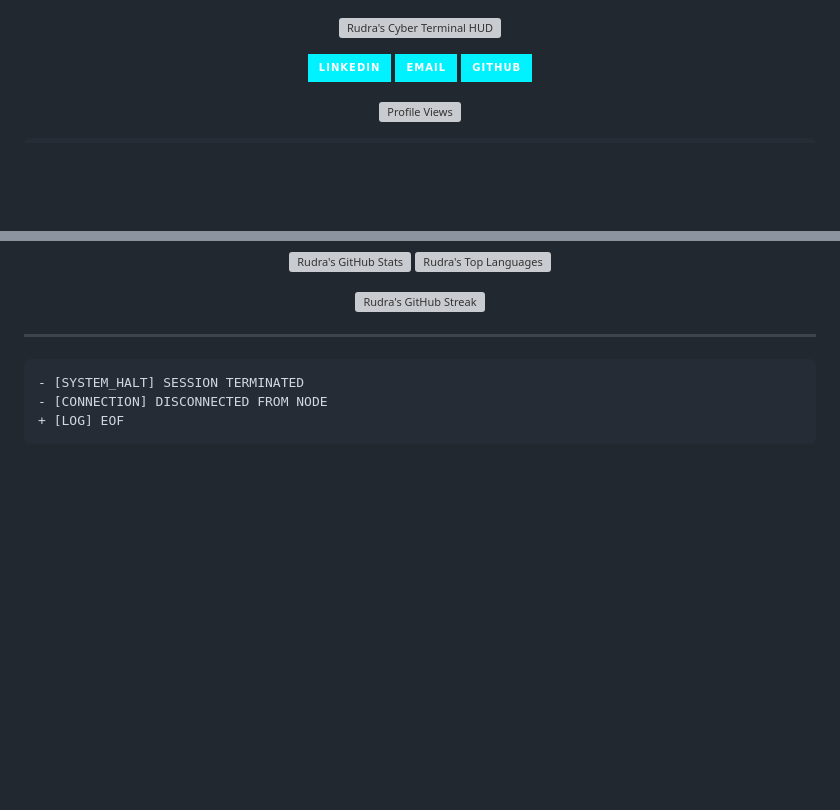
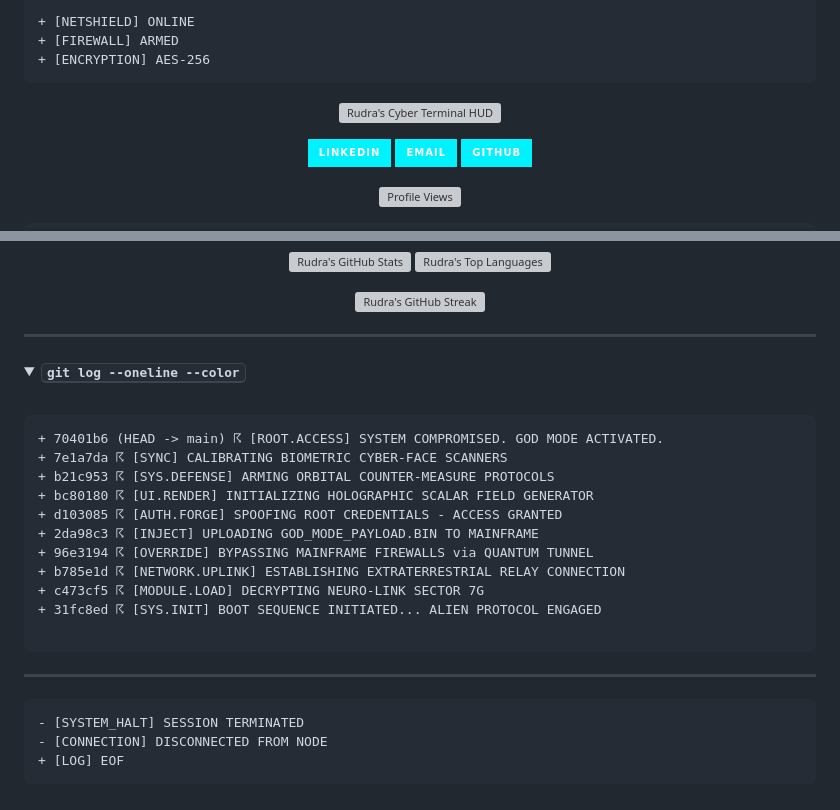
Before and after one commit to Rudra-Narayan-Pandey/Rudra-Narayan-Pandey, a Markdown page: README.md, 2 parts joined by grey strips. GitHub-like rendering; folded sections open; badges without logos; blank space fills up the shorter version; grey boxes are pictures that could not be loaded.

Commit message:
feat: embed alien commit history directly into dossier and add terminal borders

````diff
--- a/README.md
+++ b/README.md
@@ -1,3 +1,9 @@
+```diff
++ [NETSHIELD] ONLINE
++ [FIREWALL] ARMED
++ [ENCRYPTION] AES-256
+```
+
 <p align="center">
   <img src="./cyber_banner.svg?v=7" width="100%" alt="Rudra's Cyber Terminal HUD" />
 </p>
@@ -181,6 +187,25 @@
 
 ---
 
+<details open>
+  <summary><b><kbd>git log --oneline --color</kbd></b></summary>
+  <br>
+  <pre lang="diff">
++ 70401b6 (HEAD -> main) ☈ [ROOT.ACCESS] SYSTEM COMPROMISED. GOD MODE ACTIVATED.
++ 7e1a7da ☈ [SYNC] CALIBRATING BIOMETRIC CYBER-FACE SCANNERS
++ b21c953 ☈ [SYS.DEFENSE] ARMING ORBITAL COUNTER-MEASURE PROTOCOLS
++ bc80180 ☈ [UI.RENDER] INITIALIZING HOLOGRAPHIC SCALAR FIELD GENERATOR
++ d103085 ☈ [AUTH.FORGE] SPOOFING ROOT CREDENTIALS - ACCESS GRANTED
++ 2da98c3 ☈ [INJECT] UPLOADING GOD_MODE_PAYLOAD.BIN TO MAINFRAME
++ 96e3194 ☈ [OVERRIDE] BYPASSING MAINFRAME FIREWALLS via QUANTUM TUNNEL
++ b785e1d ☈ [NETWORK.UPLINK] ESTABLISHING EXTRATERRESTRIAL RELAY CONNECTION
++ c473cf5 ☈ [MODULE.LOAD] DECRYPTING NEURO-LINK SECTOR 7G
++ 31fc8ed ☈ [SYS.INIT] BOOT SEQUENCE INITIATED... ALIEN PROTOCOL ENGAGED
+  </pre>
+</details>
+
+---
+
 ```diff
 - [SYSTEM_HALT] SESSION TERMINATED
 - [CONNECTION] DISCONNECTED FROM NODE
````
